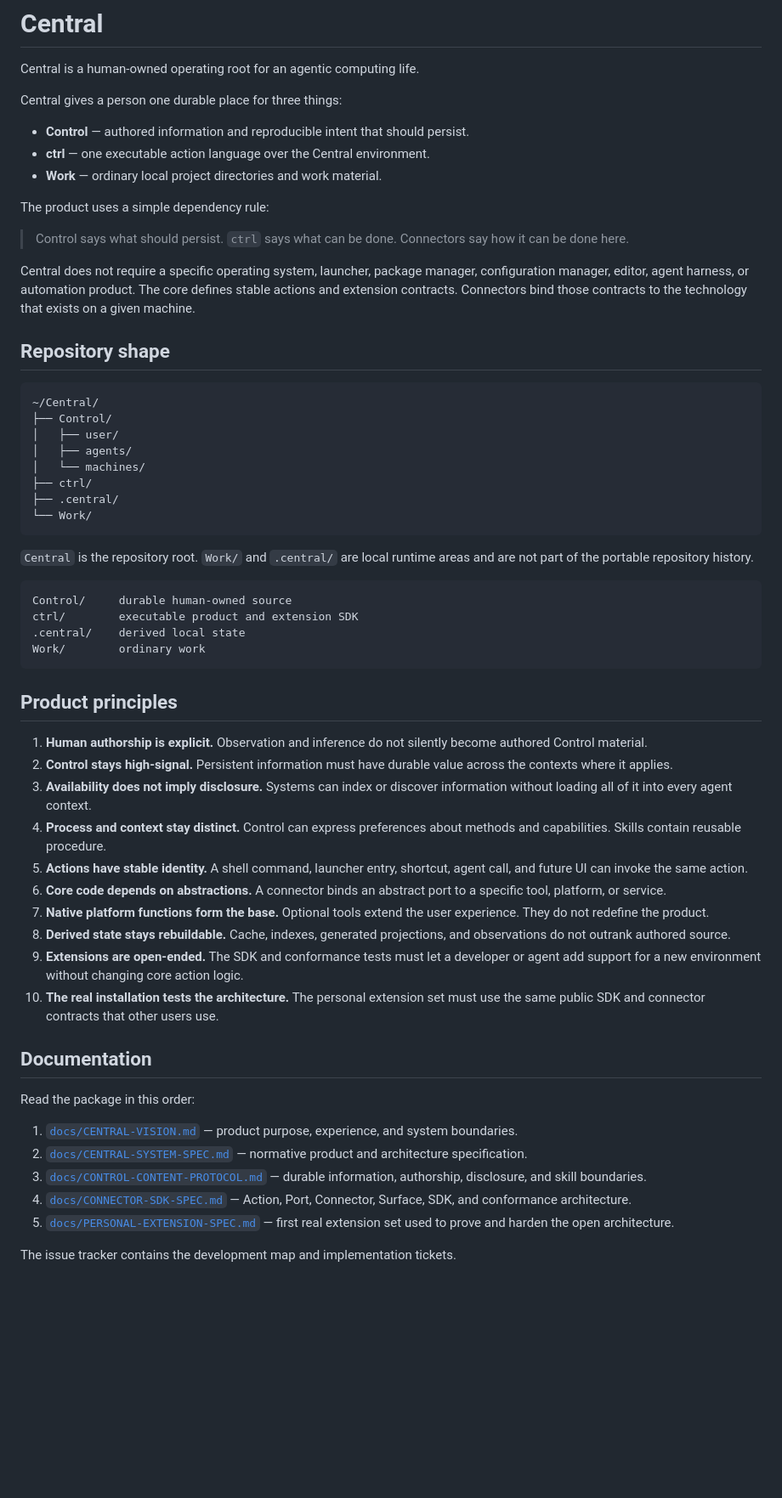
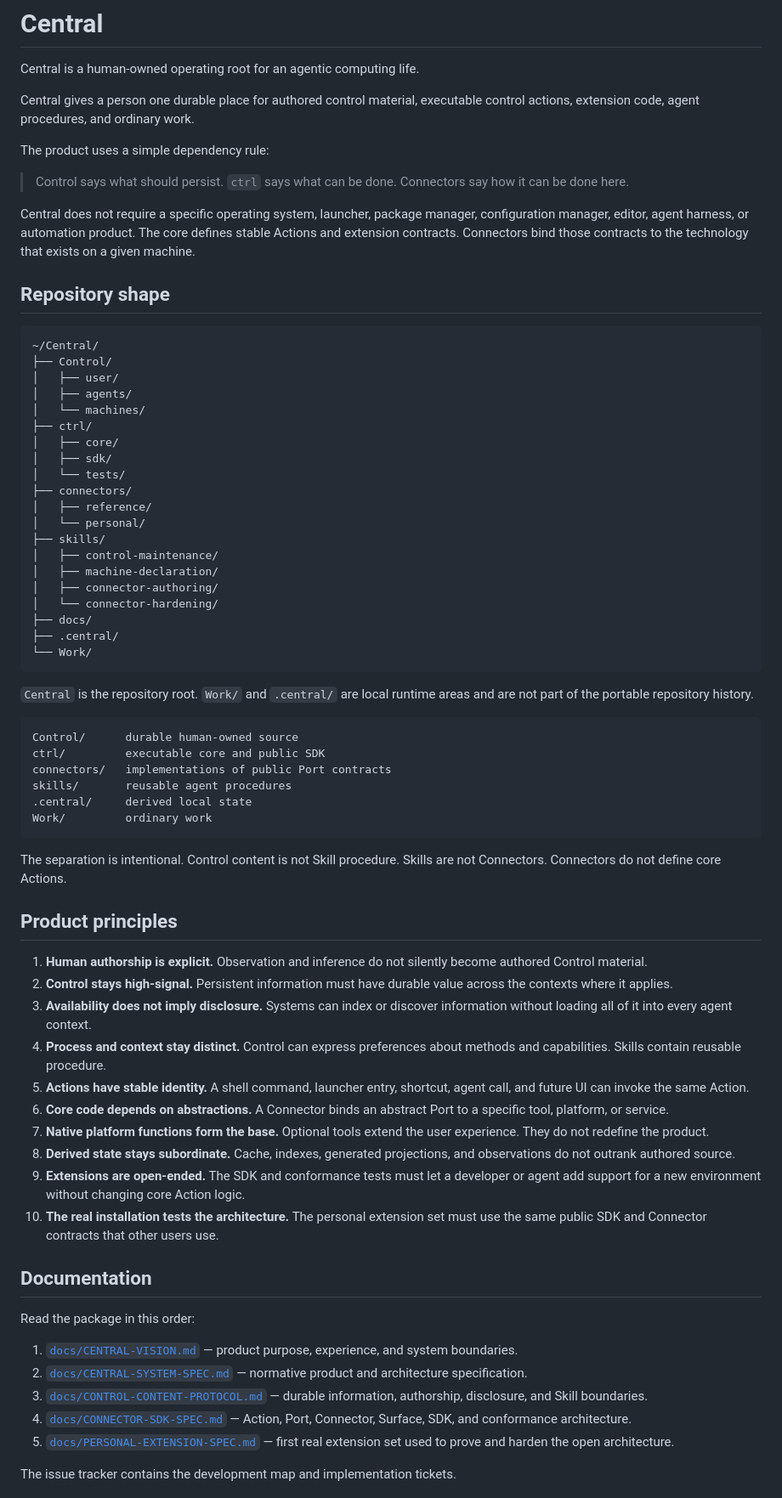
Before and after one commit to EpiLogos/Central, a Markdown page: README.md, the part around the change. Shown at 85% size. GitHub-like rendering; blank space fills up the shorter version.

Commit message:
docs: distinguish Control, skills, and connectors

````diff
--- a/README.md
+++ b/README.md
@@ -2,17 +2,13 @@
 
 Central is a human-owned operating root for an agentic computing life.
 
-Central gives a person one durable place for three things:
-
-- **Control** — authored information and reproducible intent that should persist.
-- **ctrl** — one executable action language over the Central environment.
-- **Work** — ordinary local project directories and work material.
+Central gives a person one durable place for authored control material, executable control actions, extension code, agent procedures, and ordinary work.
 
 The product uses a simple dependency rule:
 
 > Control says what should persist. `ctrl` says what can be done. Connectors say how it can be done here.
 
-Central does not require a specific operating system, launcher, package manager, configuration manager, editor, agent harness, or automation product. The core defines stable actions and extension contracts. Connectors bind those contracts to the technology that exists on a given machine.
+Central does not require a specific operating system, launcher, package manager, configuration manager, editor, agent harness, or automation product. The core defines stable Actions and extension contracts. Connectors bind those contracts to the technology that exists on a given machine.
 
 ## Repository shape
 
@@ -23,6 +19,18 @@ Central does not require a specific operating system, launcher, package manager,
 │   ├── agents/
 │   └── machines/
 ├── ctrl/
+│   ├── core/
+│   ├── sdk/
+│   └── tests/
+├── connectors/
+│   ├── reference/
+│   └── personal/
+├── skills/
+│   ├── control-maintenance/
+│   ├── machine-declaration/
+│   ├── connector-authoring/
+│   └── connector-hardening/
+├── docs/
 ├── .central/
 └── Work/
 ```
@@ -30,11 +38,15 @@ Central does not require a specific operating system, launcher, package manager,
 `Central` is the repository root. `Work/` and `.central/` are local runtime areas and are not part of the portable repository history.
 
 ```text
-Control/     durable human-owned source
-ctrl/        executable product and extension SDK
-.central/    derived local state
-Work/        ordinary work
+Control/      durable human-owned source
+ctrl/         executable core and public SDK
+connectors/   implementations of public Port contracts
+skills/       reusable agent procedures
+.central/     derived local state
+Work/         ordinary work
 ```
+
+The separation is intentional. Control content is not Skill procedure. Skills are not Connectors. Connectors do not define core Actions.
 
 ## Product principles
 
@@ -42,12 +54,12 @@ Work/        ordinary work
 2. **Control stays high-signal.** Persistent information must have durable value across the contexts where it applies.
 3. **Availability does not imply disclosure.** Systems can index or discover information without loading all of it into every agent context.
 4. **Process and context stay distinct.** Control can express preferences about methods and capabilities. Skills contain reusable procedure.
-5. **Actions have stable identity.** A shell command, launcher entry, shortcut, agent call, and future UI can invoke the same action.
-6. **Core code depends on abstractions.** A connector binds an abstract port to a specific tool, platform, or service.
+5. **Actions have stable identity.** A shell command, launcher entry, shortcut, agent call, and future UI can invoke the same Action.
+6. **Core code depends on abstractions.** A Connector binds an abstract Port to a specific tool, platform, or service.
 7. **Native platform functions form the base.** Optional tools extend the user experience. They do not redefine the product.
-8. **Derived state stays rebuildable.** Cache, indexes, generated projections, and observations do not outrank authored source.
-9. **Extensions are open-ended.** The SDK and conformance tests must let a developer or agent add support for a new environment without changing core action logic.
-10. **The real installation tests the architecture.** The personal extension set must use the same public SDK and connector contracts that other users use.
+8. **Derived state stays subordinate.** Cache, indexes, generated projections, and observations do not outrank authored source.
+9. **Extensions are open-ended.** The SDK and conformance tests must let a developer or agent add support for a new environment without changing core Action logic.
+10. **The real installation tests the architecture.** The personal extension set must use the same public SDK and Connector contracts that other users use.
 
 ## Documentation
 
@@ -55,7 +67,7 @@ Read the package in this order:
 
 1. [`docs/CENTRAL-VISION.md`](docs/CENTRAL-VISION.md) — product purpose, experience, and system boundaries.
 2. [`docs/CENTRAL-SYSTEM-SPEC.md`](docs/CENTRAL-SYSTEM-SPEC.md) — normative product and architecture specification.
-3. [`docs/CONTROL-CONTENT-PROTOCOL.md`](docs/CONTROL-CONTENT-PROTOCOL.md) — durable information, authorship, disclosure, and skill boundaries.
+3. [`docs/CONTROL-CONTENT-PROTOCOL.md`](docs/CONTROL-CONTENT-PROTOCOL.md) — durable information, authorship, disclosure, and Skill boundaries.
 4. [`docs/CONNECTOR-SDK-SPEC.md`](docs/CONNECTOR-SDK-SPEC.md) — Action, Port, Connector, Surface, SDK, and conformance architecture.
 5. [`docs/PERSONAL-EXTENSION-SPEC.md`](docs/PERSONAL-EXTENSION-SPEC.md) — first real extension set used to prove and harden the open architecture.
 
````
